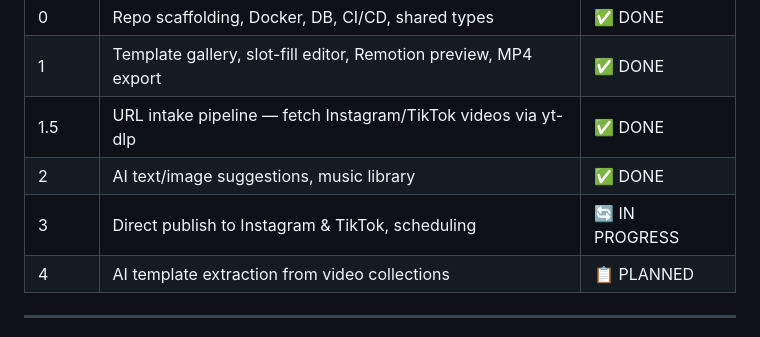
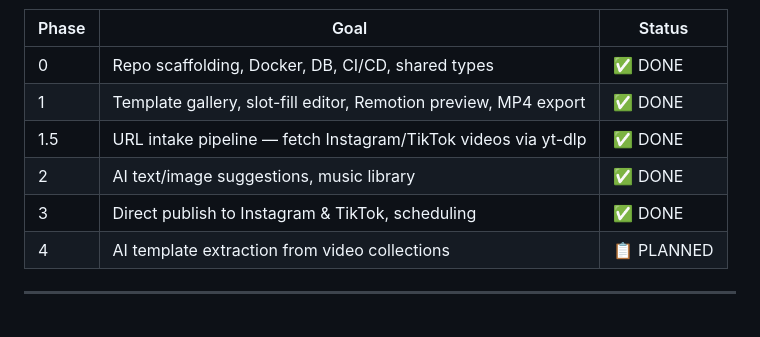
Before and after one commit to Akash-sopho/reel_farm, a Markdown page: DEVELOPMENT_PLAN.md, the part around the change. Drawn GitHub-style.

Commit message:
[P3-T07] Mark Phase 3 as ✅ DONE in development plan
Co-Authored-By: Claude Opus 4.6 <noreply@anthropic.com>

```diff
--- a/DEVELOPMENT_PLAN.md
+++ b/DEVELOPMENT_PLAN.md
@@ -16,7 +16,7 @@ Creators pick a template, fill slots (images, text), add music/voiceover, and ex
 | 1 | Template gallery, slot-fill editor, Remotion preview, MP4 export | ✅ DONE |
 | 1.5 | URL intake pipeline — fetch Instagram/TikTok videos via yt-dlp | ✅ DONE |
 | 2 | AI text/image suggestions, music library | ✅ DONE |
-| 3 | Direct publish to Instagram & TikTok, scheduling | 🔄 IN PROGRESS |
+| 3 | Direct publish to Instagram & TikTok, scheduling | ✅ DONE |
 | 4 | AI template extraction from video collections | 📋 PLANNED |
 
 ---
```
